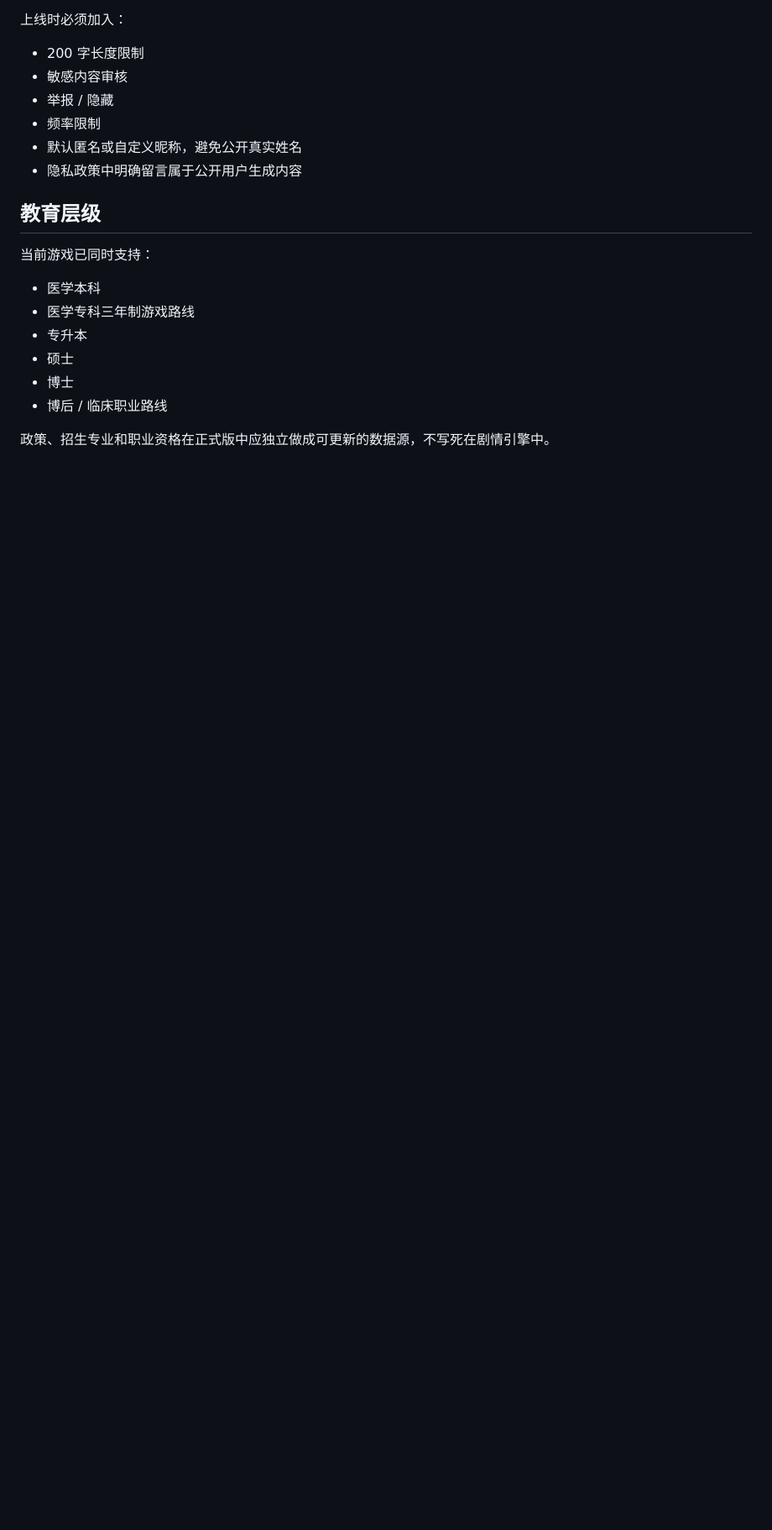
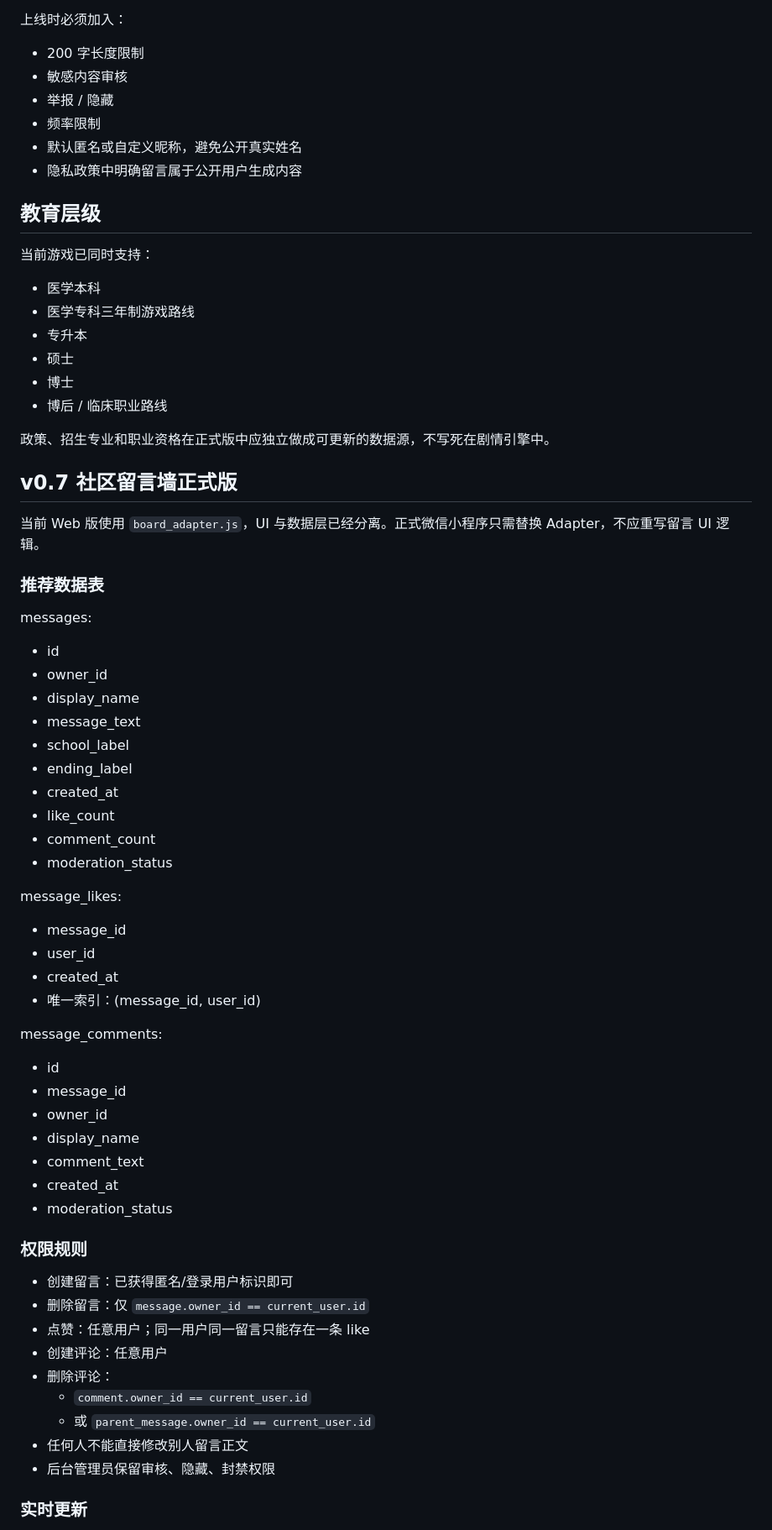
Before and after one commit to Honghu2527/game_doctor, a Markdown page: docs/MINIPROGRAM_PLAN.md, the part around one of its changes. Shown at 84% size. Rendered like a GitHub page; blank space fills up the shorter version.

Commit message:
docs: specify scalable realtime message board permissions

```diff
--- a/docs/MINIPROGRAM_PLAN.md
+++ b/docs/MINIPROGRAM_PLAN.md
@@ -120,3 +120,52 @@
 - 博后 / 临床职业路线
 
 政策、招生专业和职业资格在正式版中应独立做成可更新的数据源，不写死在剧情引擎中。
+
+
+## v0.7 社区留言墙正式版
+
+当前 Web 版使用 `board_adapter.js`，UI 与数据层已经分离。正式微信小程序只需替换 Adapter，不应重写留言 UI 逻辑。
+
+### 推荐数据表
+
+messages:
+- id
+- owner_id
+- display_name
+- message_text
+- school_label
+- ending_label
+- created_at
+- like_count
+- comment_count
+- moderation_status
+
+message_likes:
+- message_id
+- user_id
+- created_at
+- 唯一索引：(message_id, user_id)
+
+message_comments:
+- id
+- message_id
+- owner_id
+- display_name
+- comment_text
+- created_at
+- moderation_status
+
+### 权限规则
+
+- 创建留言：已获得匿名/登录用户标识即可
+- 删除留言：仅 `message.owner_id == current_user.id`
+- 点赞：任意用户；同一用户同一留言只能存在一条 like
+- 创建评论：任意用户
+- 删除评论：
+  - `comment.owner_id == current_user.id`
+  - 或 `parent_message.owner_id == current_user.id`
+- 任何人不能直接修改别人留言正文
+- 后台管理员保留审核、隐藏、封禁权限
+
+### 实时更新
+
```
Also changed, not shown: other parts of docs/MINIPROGRAM_PLAN.md (+17 -0 lines).
